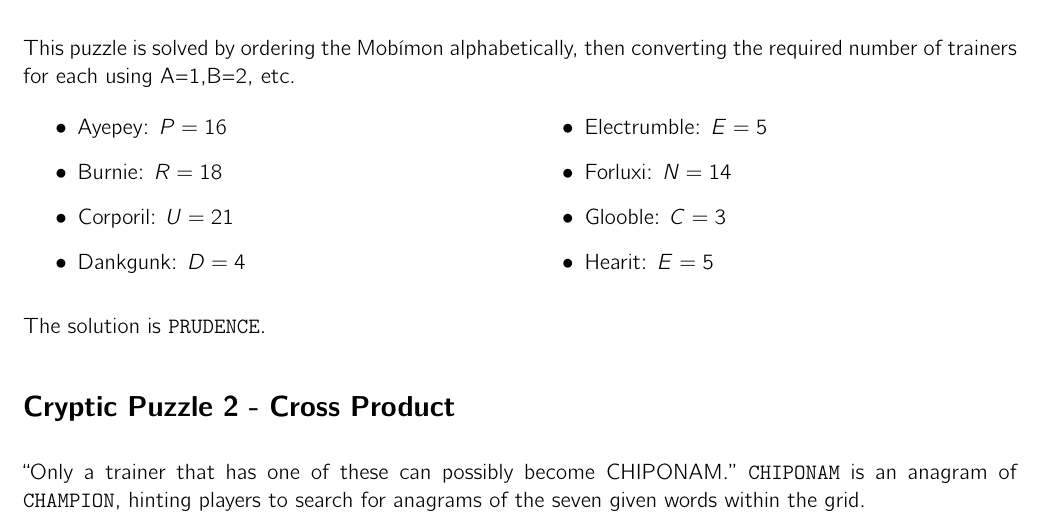
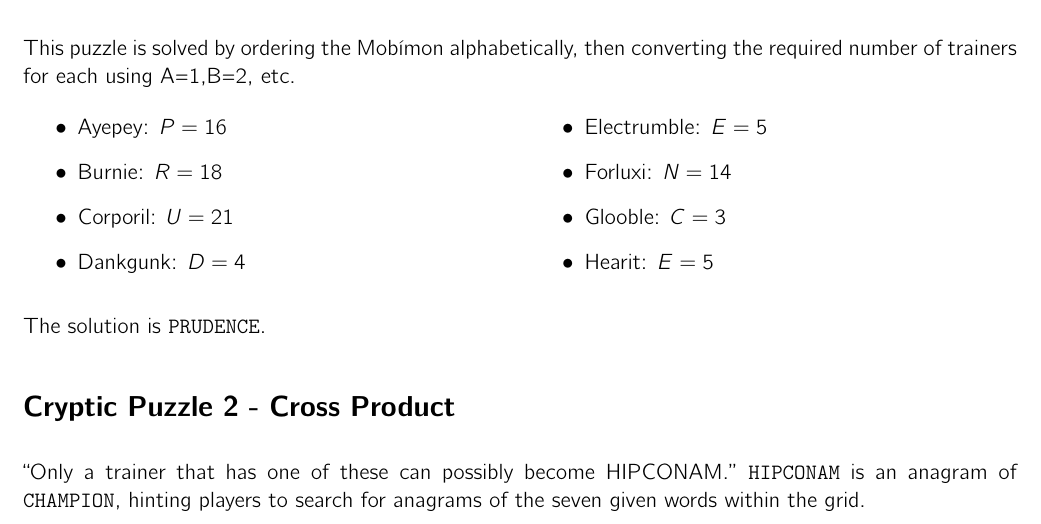
Before and after one commit to MaPPmath/challenge18, a LaTeX document (mapp-challenge-18-game-book.tex, which reads overview/solutions.tex): part of page 27 of 29, cut so that both start at the same text. Compiled offline with pdfLaTeX.

Commit message:
change CHAMPION anagram

```diff
--- a/overview/solutions.tex
+++ b/overview/solutions.tex
@@ -132,8 +132,8 @@ The solution is \texttt{PRUDENCE}.
 
 \phSection{Cryptic Puzzle 2 - Cross Product}
 
-``Only a trainer that has one of these can possibly become CHIPONAM.''
-\texttt{CHIPONAM} is an anagram of \texttt{CHAMPION}, hinting players to
+``Only a trainer that has one of these can possibly become HIPCONAM.''
+\texttt{HIPCONAM} is an anagram of \texttt{CHAMPION}, hinting players to
 search for anagrams of the seven given words within the grid.
 
 \begin{center}
```
Also changed, not shown: wordsearch/puzzle.tex (+1 -1 lines), mapp-challenge-18-game-book.pdf.
